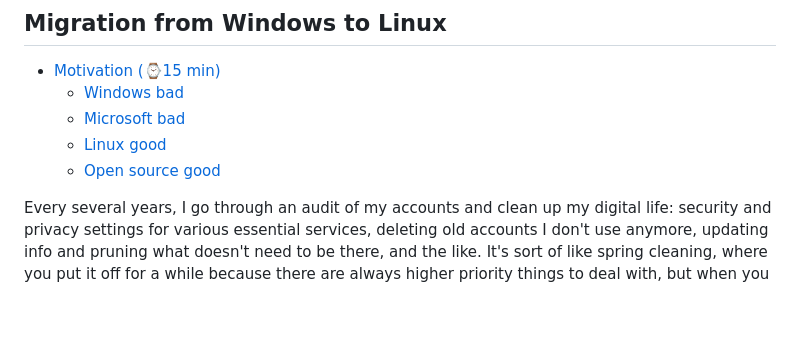
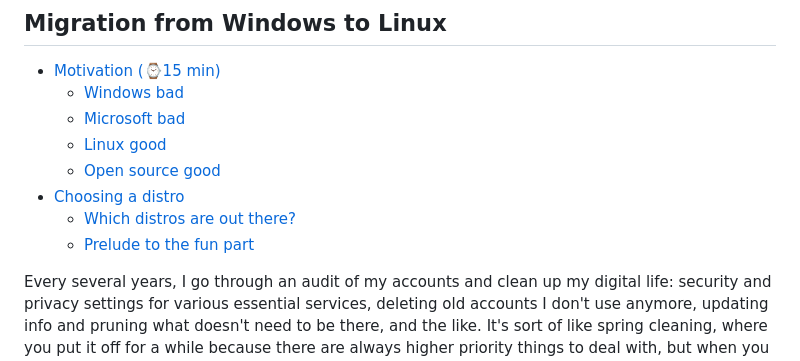
Before and after one commit to amanda-amy-frost/website, a Markdown page: markdown/linux.md, the part around one of its changes. GitHub-like rendering; blank space fills up the shorter version.

Commit message:
Draft first part of choosing a distro for Linux page

```diff
--- a/markdown/linux.md
+++ b/markdown/linux.md
@@ -6,6 +6,9 @@
   - [Microsoft bad](#microsoft-bad)
   - [Linux good](#linux-good)
   - [Open source good](#open-source-good)
+- [Choosing a distro](#choosing-a-distro)
+  - [Which distros are out there?](#which-distros-are-out-there)
+  - [Prelude to the fun part](#prelude-to-the-fun-part)
 
 Every several years, I go through an audit of my accounts and clean up my digital life: security and privacy settings for various essential services, deleting old accounts I don't use anymore, updating info and pruning what doesn't need to be there, and the like. It's sort of like spring cleaning, where you put it off for a while because there are always higher priority things to deal with, but when you finally get around to it and get it done, it's extremely satisfying. It creates a sort of mental reset and a clearer headspace.
 
```
Also changed, not shown: other parts of markdown/linux.md (+34 -0 lines).
